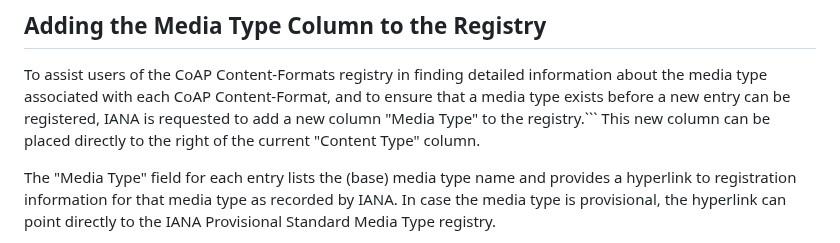
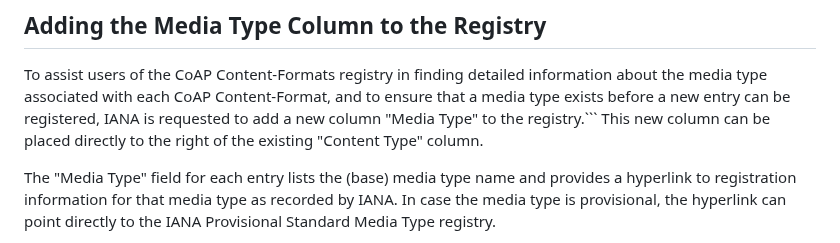
Before and after one commit to core-wg/cf-reg-update, a Markdown page: draft-ietf-core-cf-reg-update.md, the part around the change. GitHub-like rendering.

Commit message:
rewording
Co-authored-by: Thomas Fossati <thomas.fossati@linaro.org>

````diff
--- a/draft-ietf-core-cf-reg-update.md
+++ b/draft-ietf-core-cf-reg-update.md
@@ -167,7 +167,7 @@ A new column with the title "Note" has been added to the registry, which contain
 ## Adding the Media Type Column to the Registry
 
 To assist users of the CoAP Content-Formats registry in finding detailed information about the media type associated with each CoAP Content-Format, and to ensure that a media type exists before a new entry can be registered, IANA is requested to add a new column "Media Type" to the registry.```
-This new column can be placed directly to the right of the current "Content Type" column.
+This new column can be placed directly to the right of the existing "Content Type" column.
 
 The "Media Type" field for each entry lists the (base) media type name and provides a hyperlink to registration information for that media type as recorded by IANA.
 In case the media type is provisional, the hyperlink can point directly to the IANA Provisional Standard Media Type registry.
````
